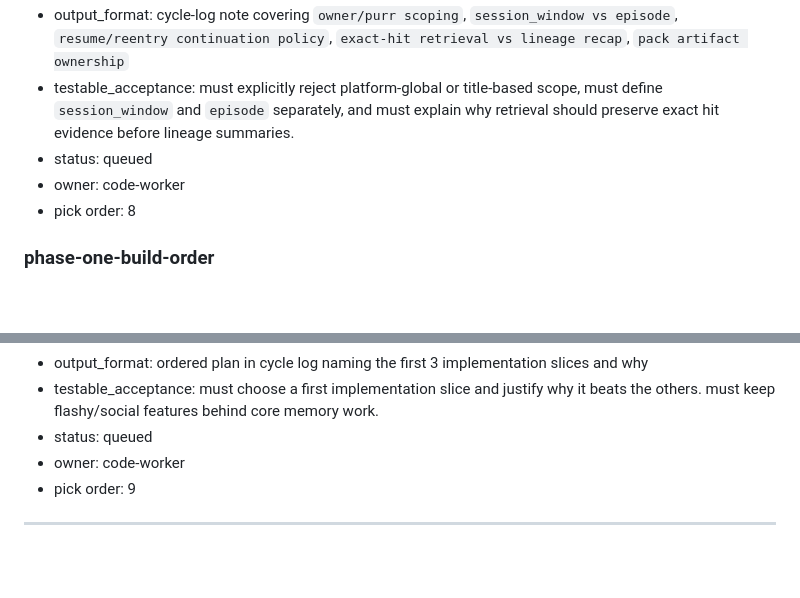
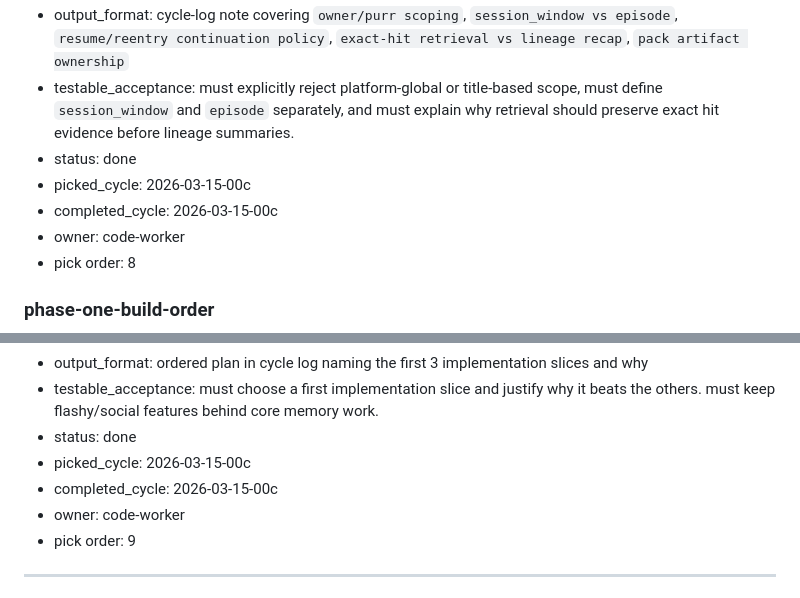
Before and after one commit to thatgooner/goon, a Markdown page: notes/boards/coding-agent-task-board.md, 2 parts joined by grey strips. Drawn GitHub-style; blank space fills up the shorter version.

Commit message:
notes: complete tasks 8-9 — session scope contract + phase-one build order (all research done)
Made-with: Cursor

```diff
--- a/notes/boards/coding-agent-task-board.md
+++ b/notes/boards/coding-agent-task-board.md
@@ -152,7 +152,9 @@ when code-worker picks a task: set status to `in_progress`, add `picked_cycle: Y
 - input_format: repo docs + latest Hermes scope/lineage findings
 - output_format: cycle-log note covering `owner/purr scoping`, `session_window vs episode`, `resume/reentry continuation policy`, `exact-hit retrieval vs lineage recap`, `pack artifact ownership`
 - testable_acceptance: must explicitly reject platform-global or title-based scope, must define `session_window` and `episode` separately, and must explain why retrieval should preserve exact hit evidence before lineage summaries.
-- status: queued
+- status: done
+- picked_cycle: 2026-03-15-00c
+- completed_cycle: 2026-03-15-00c
 - owner: code-worker
 - pick order: 8
 
@@ -172,7 +174,9 @@ when code-worker picks a task: set status to `in_progress`, add `picked_cycle: Y
 - input_format: existing repo docs and parked tasks
 - output_format: ordered plan in cycle log naming the first 3 implementation slices and why
 - testable_acceptance: must choose a first implementation slice and justify why it beats the others. must keep flashy/social features behind core memory work.
-- status: queued
+- status: done
+- picked_cycle: 2026-03-15-00c
+- completed_cycle: 2026-03-15-00c
 - owner: code-worker
 - pick order: 9
 
```
Also changed, not shown: logs/code-worker/2026-03-15-00c.md (added, +150 -0 lines).
